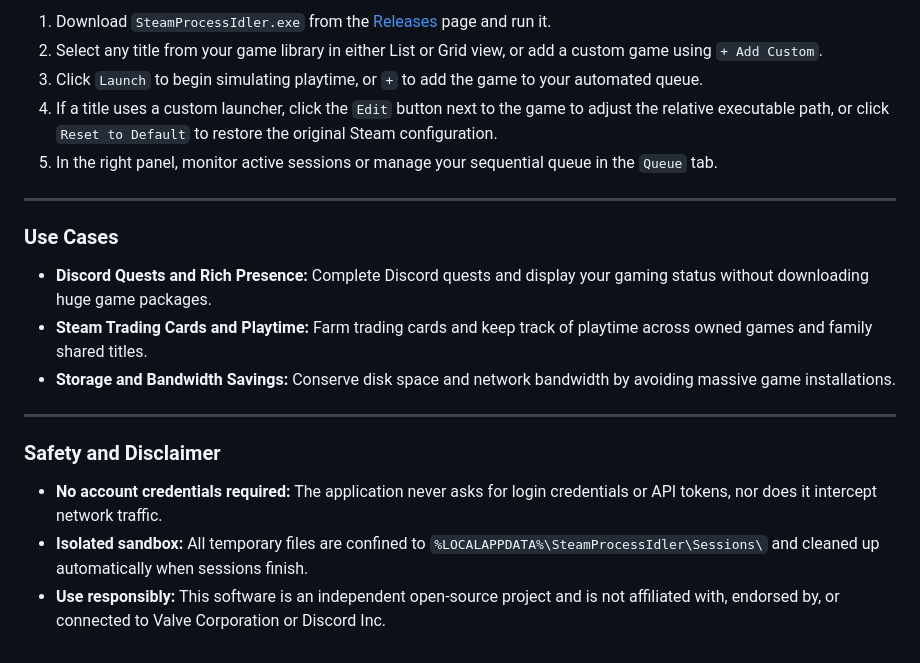
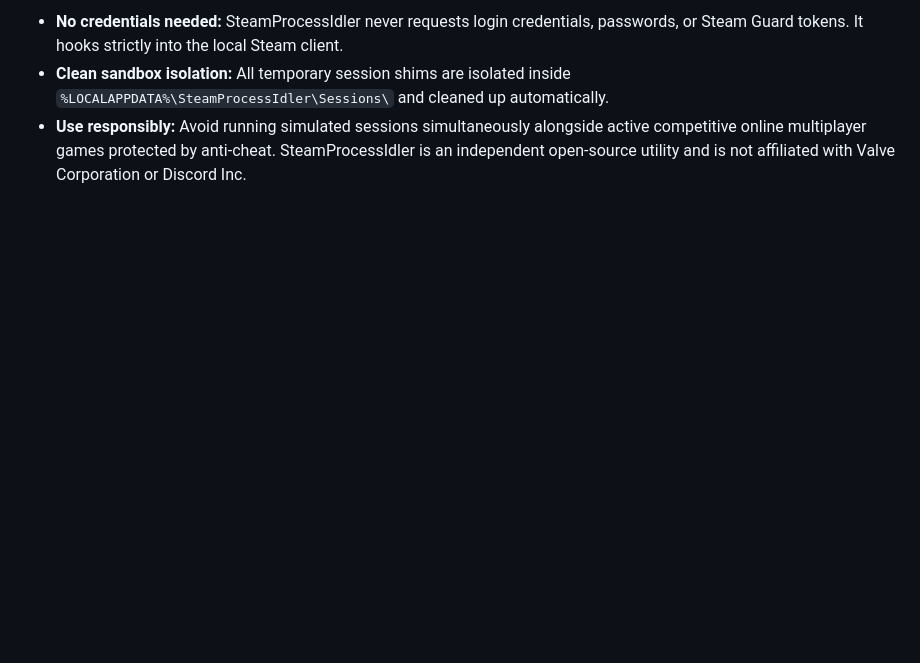
Before and after one commit to xFeneq/SteamProcessIdler, a Markdown page: README.md, the part around one of its changes. Rendered like a GitHub page; blank space fills up the shorter version.

```diff
--- a/README.md
+++ b/README.md
@@ -55,22 +70,4 @@ Because the process runs locally with an authentic window handle and valid Steam
 
-1. Download `SteamProcessIdler.exe` from the [Releases](https://github.com/xFeneq/SteamProcessIdler/releases) page and run it.
-2. Select any title from your game library in either List or Grid view, or add a custom game using `+ Add Custom`.
-3. Click `Launch` to begin simulating playtime, or `+` to add the game to your automated queue.
-4. If a title uses a custom launcher, click the `Edit` button next to the game to adjust the relative executable path, or click `Reset to Default` to restore the original Steam configuration.
-5. In the right panel, monitor active sessions or manage your sequential queue in the `Queue` tab.
-
----
-
-### Use Cases
-
-- **Discord Quests and Rich Presence:** Complete Discord quests and display your gaming status without downloading huge game packages.
-- **Steam Trading Cards and Playtime:** Farm trading cards and keep track of playtime across owned games and family shared titles.
-- **Storage and Bandwidth Savings:** Conserve disk space and network bandwidth by avoiding massive game installations.
-
----
-
-### Safety and Disclaimer
-
-- **No account credentials required:** The application never asks for login credentials or API tokens, nor does it intercept network traffic.
-- **Isolated sandbox:** All temporary files are confined to `%LOCALAPPDATA%\SteamProcessIdler\Sessions\` and cleaned up automatically when sessions finish.
-- **Use responsibly:** This software is an independent open-source project and is not affiliated with, endorsed by, or connected to Valve Corporation or Discord Inc.
+- **No credentials needed:** SteamProcessIdler never requests login credentials, passwords, or Steam Guard tokens. It hooks strictly into the local Steam client.
+- **Clean sandbox isolation:** All temporary session shims are isolated inside `%LOCALAPPDATA%\SteamProcessIdler\Sessions\` and cleaned up automatically.
+- **Use responsibly:** Avoid running simulated sessions simultaneously alongside active competitive online multiplayer games protected by anti-cheat. SteamProcessIdler is an independent open-source utility and is not affiliated with Valve Corporation or Discord Inc.
```
Also changed, not shown: other parts of README.md (+40 -25 lines), assets/logo.png (added), 1 other file.
